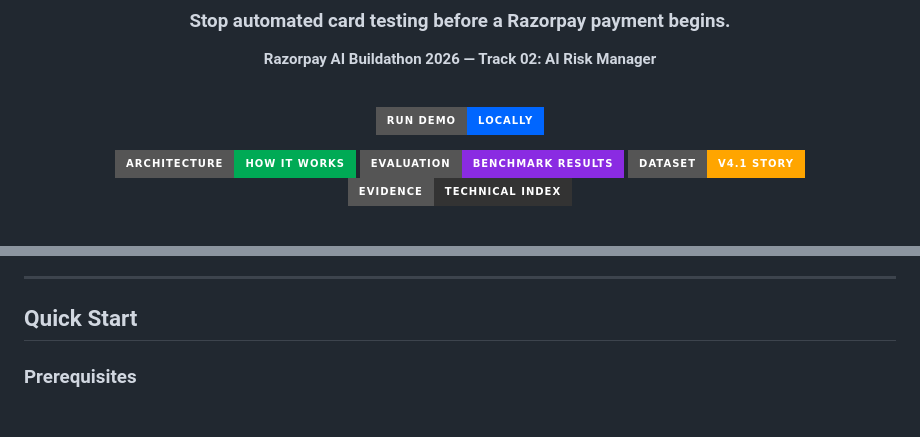
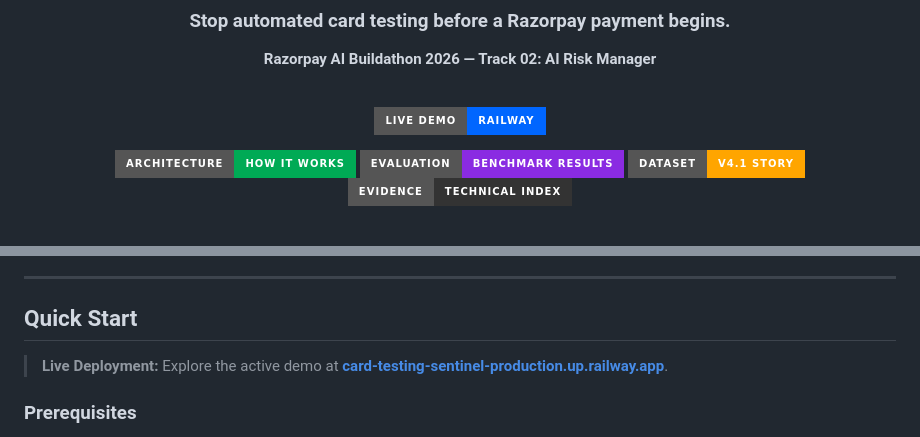
Before and after one commit to nirajj12/Card-Testing-Sentinel, a Markdown page: README.md, 2 parts joined by grey strips. Drawn GitHub-style; badges without logos.

Commit message:
url updated

```diff
--- a/README.md
+++ b/README.md
@@ -11,5 +11,5 @@
 <br>
 
 <!-- Navigation buttons. When public demo/video are deployed, update destinations below. -->
-<a href="#quick-start"><img src="https://img.shields.io/badge/Run%20Demo-Locally-0066FF?style=for-the-badge&logo=fastapi&logoColor=white" alt="Run Demo Locally"></a>
+<a href="https://card-testing-sentinel-production.up.railway.app/"><img src="https://img.shields.io/badge/Live%20Demo-Railway-0066FF?style=for-the-badge&logo=railway&logoColor=white" alt="Live Demo"></a>
 <!-- Final submission: add Demo Video badge here once the public video URL is available. -->
@@ -378,6 +377,8 @@ Card-Testing Sentinel is an **evaluated Buildathon prototype**, not a certified
 
 ## Quick Start
 
+> **Live Deployment:** Explore the active demo at **[card-testing-sentinel-production.up.railway.app](https://card-testing-sentinel-production.up.railway.app/)**.
+
 ### Prerequisites
 * Python 3.11+
 * Node.js 22.13.1+ (or LTS)
```
Also changed, not shown: other parts of README.md (+0 -1 lines).
